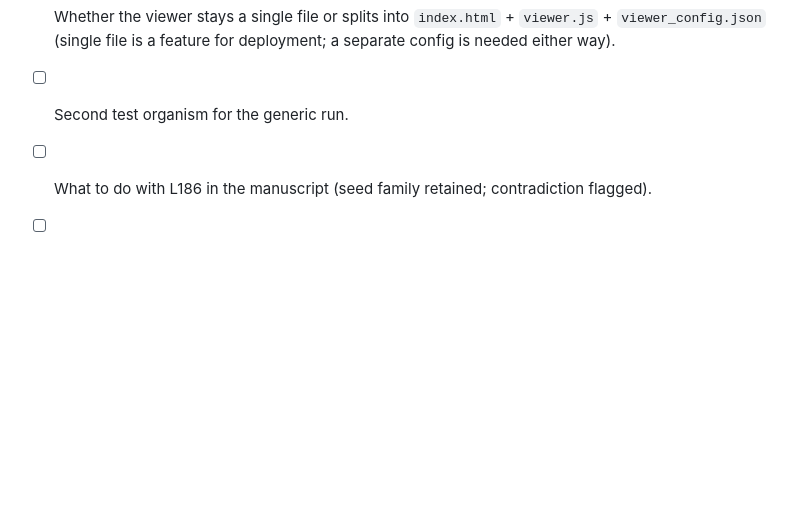
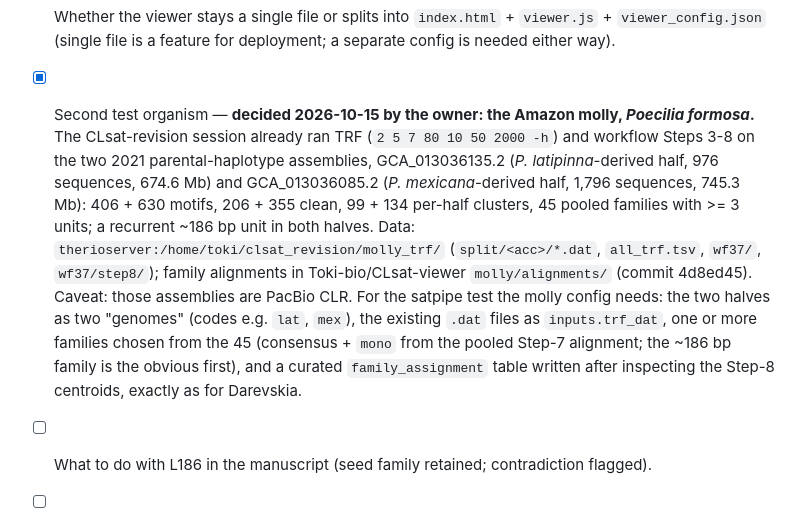
Before and after one commit to Toki-bio/CLsat_workflow, a Markdown page: HANDOFF.md, the part around the change. Rendered like a GitHub page; blank space fills up the shorter version.

Commit message:
HANDOFF: second test organism decided (Amazon molly, data locations)
Co-Authored-By: Claude Fable 5.1 <noreply@anthropic.com>

```diff
--- a/HANDOFF.md
+++ b/HANDOFF.md
@@ -151,6 +151,16 @@ Decisions the owner must make before or during the refactor:
 - [ ] Tool name and licence (none declared today; README says "academic and research use").
 - [ ] Driver: plain Python stage runner vs Snakemake.
 - [ ] Whether the viewer stays a single file or splits into `index.html` + `viewer.js` + `viewer_config.json` (single file is a feature for deployment; a separate config is needed either way).
-- [ ] Second test organism for the generic run.
+- [x] Second test organism — **decided 2026-10-15 by the owner: the Amazon molly, *Poecilia formosa*.** The
+  CLsat-revision session already ran TRF (`2 5 7 80 10 50 2000 -h`) and workflow Steps 3-8 on the two 2021
+  parental-haplotype assemblies, GCA_013036135.2 (*P. latipinna*-derived half, 976 sequences, 674.6 Mb) and
+  GCA_013036085.2 (*P. mexicana*-derived half, 1,796 sequences, 745.3 Mb): 406 + 630 motifs, 206 + 355 clean,
+  99 + 134 per-half clusters, 45 pooled families with >= 3 units; a recurrent ~186 bp unit in both halves. Data:
+  `therioserver:/home/toki/clsat_revision/molly_trf/` (`split/<acc>/*.dat`, `all_trf.tsv`, `wf37/`, `wf37/step8/`);
+  family alignments in Toki-bio/CLsat-viewer `molly/alignments/` (commit 4d8ed45). Caveat: those assemblies are
+  PacBio CLR. For the satpipe test the molly config needs: the two halves as two "genomes" (codes e.g. `lat`,
+  `mex`), the existing `.dat` files as `inputs.trf_dat`, one or more families chosen from the 45 (consensus +
+  `mono` from the pooled Step-7 alignment; the ~186 bp family is the obvious first), and a curated
+  `family_assignment` table written after inspecting the Step-8 centroids, exactly as for Darevskia.
 - [ ] What to do with L186 in the manuscript (seed family retained; contradiction flagged).
 - [ ] Whether `molly/` becomes its own repository now or after submission.
```
